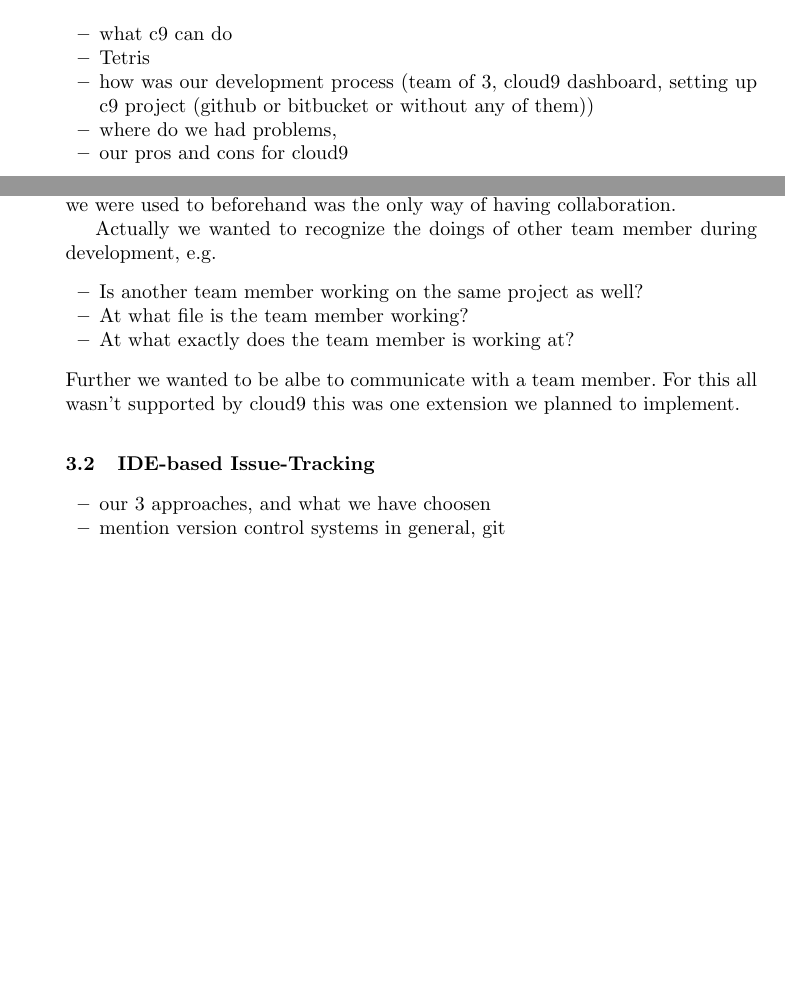
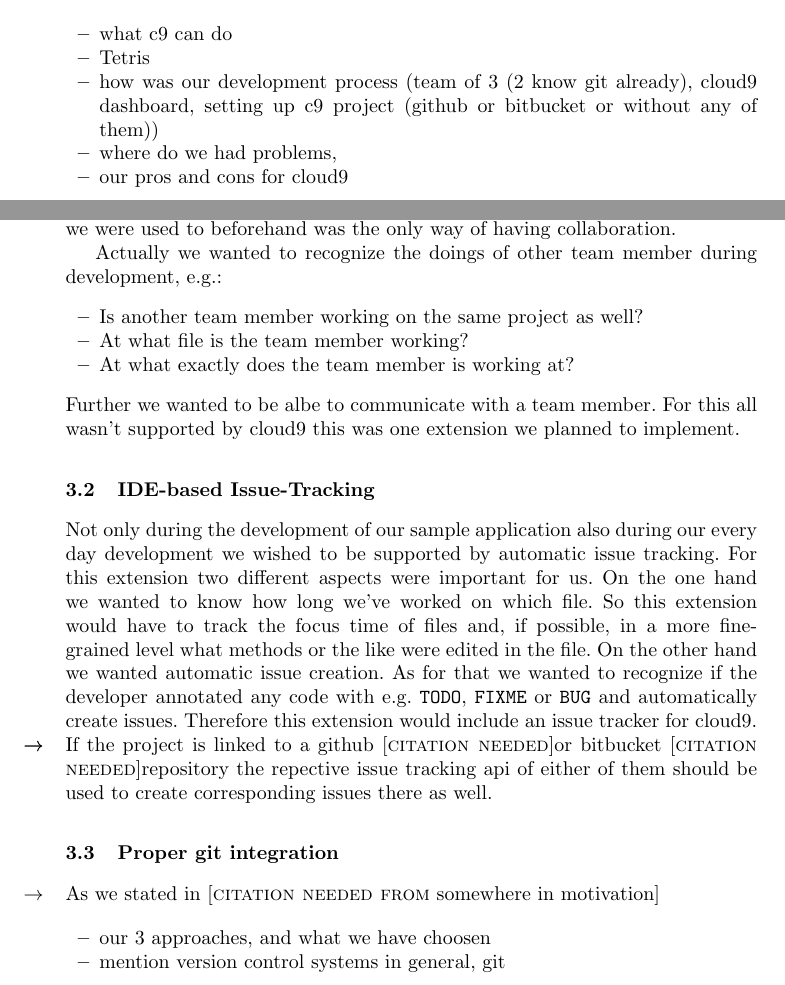
Before and after one commit to machisuji/webdev-spm, a LaTeX thesis (seminar/paper/cloud9.tex, which reads seminar/paper/chapters/approaches.tex, seminar/paper/chapters/motivation.tex): two parts of pages 3 and 4 of 9 before the commit and two parts of pages 3 and 4 of 10 after it, joined at a grey line, cut so that both start at the same text, the shorter picture padded with empty space. Compiled offline with pdfLaTeX.

Commit message:
added text for second approach

```diff
--- a/seminar/paper/chapters/approaches.tex
+++ b/seminar/paper/chapters/approaches.tex
@@ -20,7 +20,17 @@ Further we wanted to be albe to communicate with a team member.
 For this all wasn't supported by cloud9 this was one extension we planned to implement.
 
 \subsection{IDE-based Issue-Tracking}
+Not only during the development of our sample application also during our every day development we wished to be supported by automatic issue tracking.
+For this extension two different aspects were important for us.
+On the one hand we wanted to know how long we've worked on which file.
+So this extension would have to track the focus time of files and, if possible, in a more fine-grained level what methods or the like were edited in the file.
+On the other hand we wanted automatic issue creation.
+As for that we wanted to recognize if the developer annotated any code with e.g. \texttt{TODO}, \texttt{FIXME} or \texttt{BUG} and automatically create issues.
+Therefore this extension would include an issue tracker for cloud9.
+If the project is linked to a github~\needcite or bitbucket~\needcite repository the repective issue tracking api of either of them should be used to create corresponding issues there as well.
 
+\subsection{Proper git integration}
+As we stated in~\needcite[somewhere in motivation]
 
 \begin{itemize}
 	\item our 3 approaches, and what we have choosen
--- a/seminar/paper/chapters/motivation.tex
+++ b/seminar/paper/chapters/motivation.tex
@@ -4,7 +4,7 @@
 \begin{itemize}
 	\item what c9 can do
 	\item Tetris
-	\item how was our development process (team of 3, cloud9 dashboard, setting up c9 project (github or bitbucket or without any of them))
+	\item how was our development process (team of 3 (2 know git already), cloud9 dashboard, setting up c9 project (github or bitbucket or without any of them))
 	\item where do we had problems,
 	\item our pros and cons for cloud9
 \end{itemize}
```
Also changed, not shown: seminar/paper/chapters/approaches.tex (2 more changed lines).
